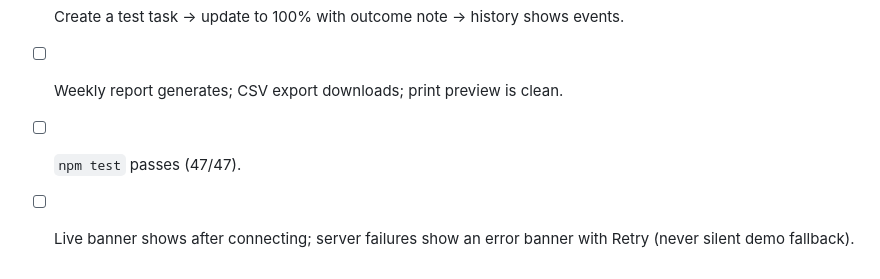
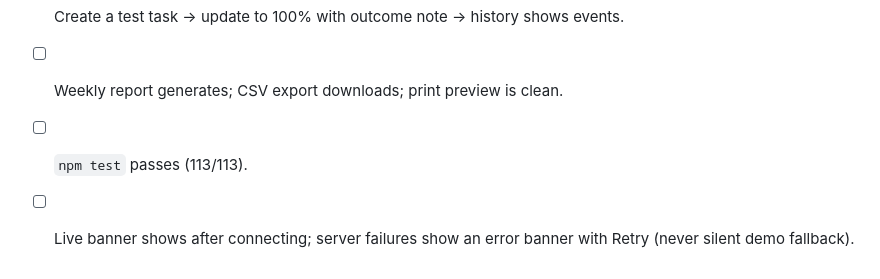
Before and after one commit to kyojin03/Dashboard, a Markdown page: docs/DEPLOYMENT.md, the part around the change. GitHub-like rendering.

```diff
--- a/docs/DEPLOYMENT.md
+++ b/docs/DEPLOYMENT.md
@@ -30,5 +30,5 @@
 - [ ] Frontend opens directly in LIVE MODE with no setup prompt; killing the network shows an error banner with Retry (never demo data).
 - [ ] Create a test task → update to 100% with outcome note → history shows events.
 - [ ] Weekly report generates; CSV export downloads; print preview is clean.
-- [ ] `npm test` passes (47/47).
+- [ ] `npm test` passes (113/113).
 - [ ] Live banner shows after connecting; server failures show an error banner with Retry (never silent demo fallback).
```
Also changed, not shown: README.md (+2 -2 lines).
